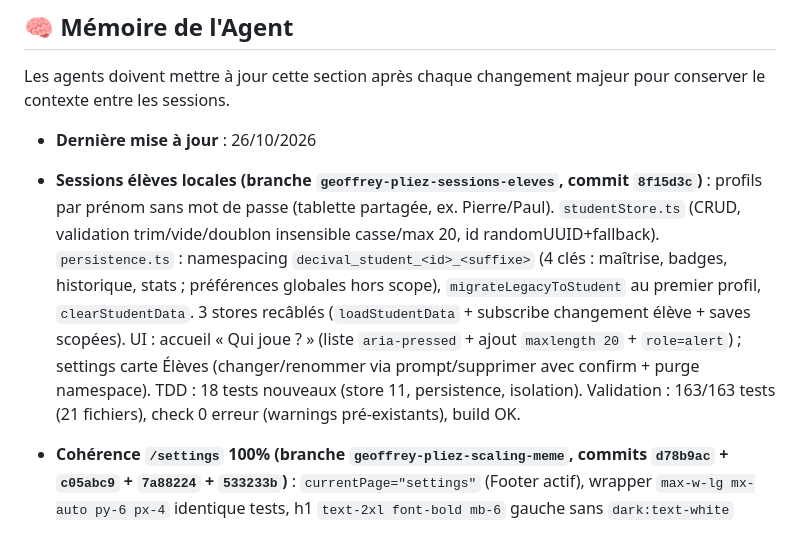
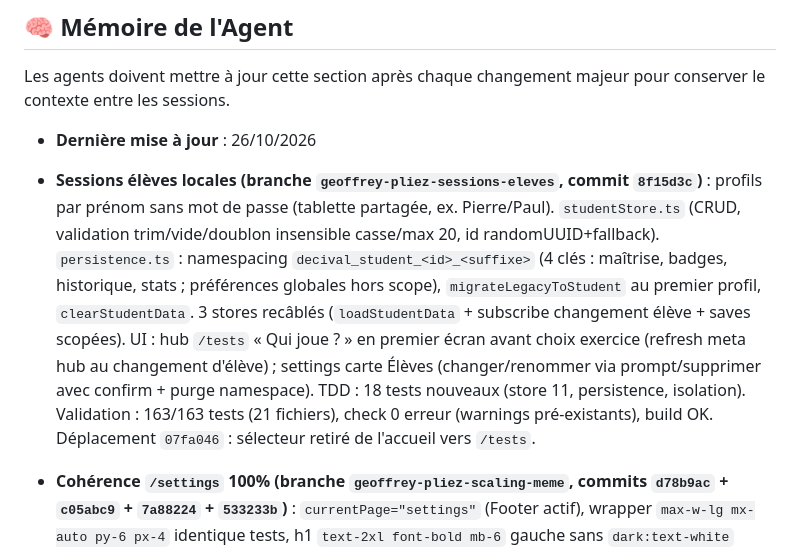
Before and after one commit to CREM-asbl/Decival-mobile, a Markdown page: AGENTS.md, the part around the change. GitHub-like rendering.

Commit message:
Memoire: selecteur eleve sur hub tests
Co-authored-by: Copilot App <223556219+Copilot@users.noreply.github.com>

```diff
--- a/AGENTS.md
+++ b/AGENTS.md
@@ -68,7 +68,7 @@ Tout agent doit respecter ces règles techniques impératives :
 Les agents doivent mettre à jour cette section après chaque changement majeur pour conserver le contexte entre les sessions.
 
 - **Dernière mise à jour** : 26/10/2026
-- **Sessions élèves locales (branche `geoffrey-pliez-sessions-eleves`, commit `8f15d3c`)** : profils par prénom sans mot de passe (tablette partagée, ex. Pierre/Paul). `studentStore.ts` (CRUD, validation trim/vide/doublon insensible casse/max 20, id randomUUID+fallback). `persistence.ts` : namespacing `decival_student_<id>_<suffixe>` (4 clés : maîtrise, badges, historique, stats ; préférences globales hors scope), `migrateLegacyToStudent` au premier profil, `clearStudentData`. 3 stores recâblés (`loadStudentData` + subscribe changement élève + saves scopées). UI : accueil « Qui joue ? » (liste `aria-pressed` + ajout `maxlength 20` + `role=alert`) ; settings carte Élèves (changer/renommer via prompt/supprimer avec confirm + purge namespace). TDD : 18 tests nouveaux (store 11, persistence, isolation). Validation : 163/163 tests (21 fichiers), check 0 erreur (warnings pré-existants), build OK.
+- **Sessions élèves locales (branche `geoffrey-pliez-sessions-eleves`, commit `8f15d3c`)** : profils par prénom sans mot de passe (tablette partagée, ex. Pierre/Paul). `studentStore.ts` (CRUD, validation trim/vide/doublon insensible casse/max 20, id randomUUID+fallback). `persistence.ts` : namespacing `decival_student_<id>_<suffixe>` (4 clés : maîtrise, badges, historique, stats ; préférences globales hors scope), `migrateLegacyToStudent` au premier profil, `clearStudentData`. 3 stores recâblés (`loadStudentData` + subscribe changement élève + saves scopées). UI : hub `/tests` « Qui joue ? » en premier écran avant choix exercice (refresh meta hub au changement d'élève) ; settings carte Élèves (changer/renommer via prompt/supprimer avec confirm + purge namespace). TDD : 18 tests nouveaux (store 11, persistence, isolation). Validation : 163/163 tests (21 fichiers), check 0 erreur (warnings pré-existants), build OK. Déplacement `07fa046` : sélecteur retiré de l'accueil vers `/tests`.
 - **Cohérence `/settings` 100% (branche `geoffrey-pliez-scaling-meme`, commits `d78b9ac` + `c05abc9` + `7a88224` + `533233b`)** : `currentPage="settings"` (Footer actif), wrapper `max-w-lg mx-auto py-6 px-4` identique tests, h1 `text-2xl font-bold mb-6` gauche sans `dark:text-white` redondant (Layout donne déjà `dark:text-gray-100`), `space-y-4`, cartes `p-4 border-transparent dark:border-gray-700`, h2 `text-xl` partout (Sound/Animation h3→h2), bloc version dupliquée supprimé (Footer affiche déjà `v{APP_VERSION}`). Validation : 145/145 tests, check 0, build OK.
 - **Fix badges partiels + centrage `/settings` (branche `geoffrey-pliez-scaling-meme`, commits `4b93ab2` + `ec3d6a4`)** : settings colonne `max-w-lg mx-auto` + titre `text-center` ; BadgeIcon fg `height%`+`flex-end` vs bg `flex-start` → glyphes décalés en partiel → fg `clip-path: inset()` même boîte/ancrage `center`, `line-height:1`. Validation : 145/145 tests, check 0 erreur, build OK, détecteur `[]`.
 - **Fix `/impeccable fixe settings.astro` (branche `geoffrey-pliez-scaling-meme`, commits `324b186` + `f37ca63`)** : `global.css` `.toggle-checkbox` + `.settings-range` partagés ; Sound/AnimationSettings bordures visibles + `<style>` dupliqués retirés + tutoiement élève ; settings.astro À propos condensé + version contrastée + carte réintégrée dans `max-w-lg` (largeur uniforme). Validation : 145/145 tests (flaky `reportBug.test.js` timeout isolé, 5/5 en rerun), check 0 erreur, build OK, détecteur `[]`.
```
